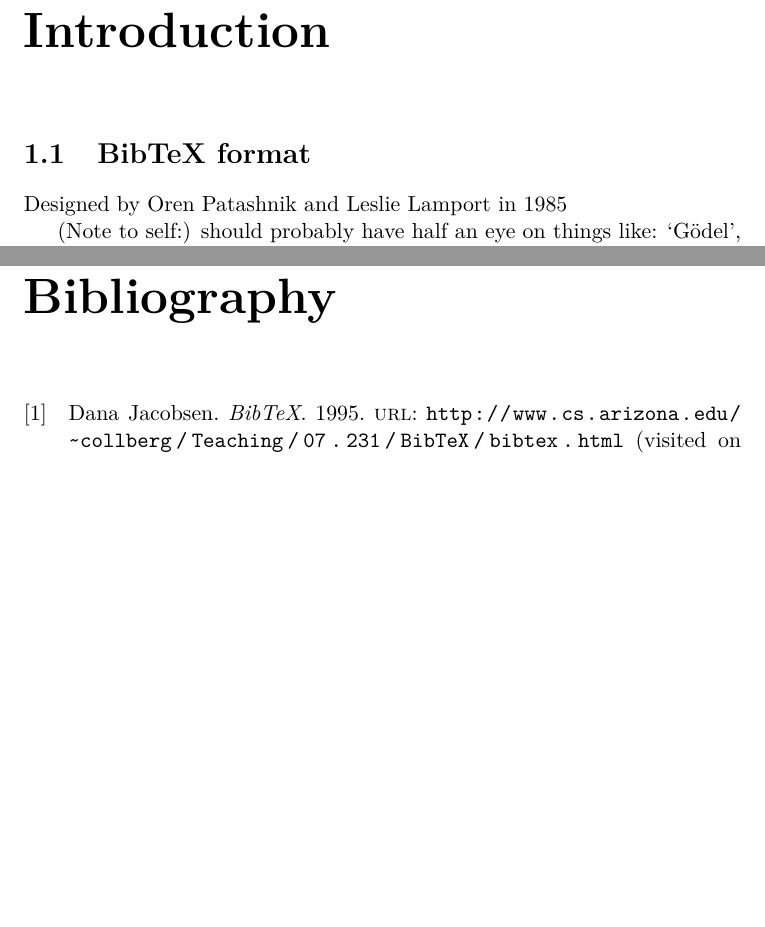
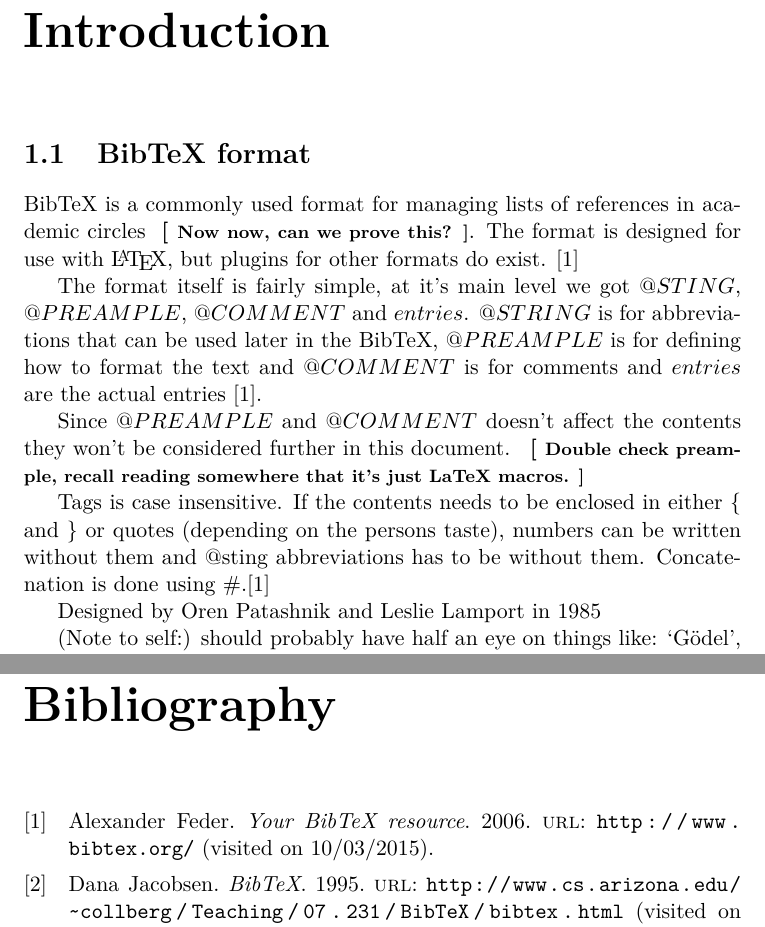
Before and after one commit to rohdef/master-thesis, a LaTeX thesis (thesis.tex, which reads intro.tex): two parts of pages 11 and 17 of 17, joined at a grey line, cut so that both start at the same text, the shorter picture padded with empty space. Compiled offline with pdfLaTeX.

Commit message:
Initial notes from bibtex.org

```diff
--- a/intro.tex
+++ b/intro.tex
@@ -1,4 +1,23 @@
 \section{BibTeX format}
+BibTeX is a commonly used format for managing lists of references in
+academic circles \remark{Now now, can we prove this?}.  The format is
+designed for use with {\LaTeX}, but plugins for other formats do
+exist. \autocite{bibtex_resource}
+
+The format itself is fairly simple, at it's main level we got
+$@STING$, $@PREAMPLE$, $@COMMENT$ and $entries$.  $@STRING$ is for
+abbreviations that can be used later in the BibTeX, $@PREAMPLE$ is for
+defining how to format the text and $@COMMENT$ is for comments and
+$entries$ are the actual entries \autocite{bibtex_resource}.
+
+Since $@PREAMPLE$ and $@COMMENT$ doesn't affect the contents they
+won't be considered further in this document. \remark{Double check
+  preample, recall reading somewhere that it's just LaTeX macros.}
+
+Tags is case insensitive. If the contents needs to be enclosed in
+either \{ and \} or quotes (depending on the persons taste), numbers
+can be written without them and @sting abbreviations has to be without
+them. Concatenation is done using \#.\autocite{bibtex_resource}
 
 Designed by Oren Patashnik and Leslie Lamport in 1985
 
--- a/thesis.tex
+++ b/thesis.tex
@@ -23,6 +23,7 @@
 \hypersetup{
     pdfborder = {0 0 0}
 }
+\newcommand{\remark}[1]{{ \bf [ \footnotesize #1 ]}}
 
 % see http://imf.au.dk/system/latex/bog/
 
```
Also changed, not shown: Makefile.
